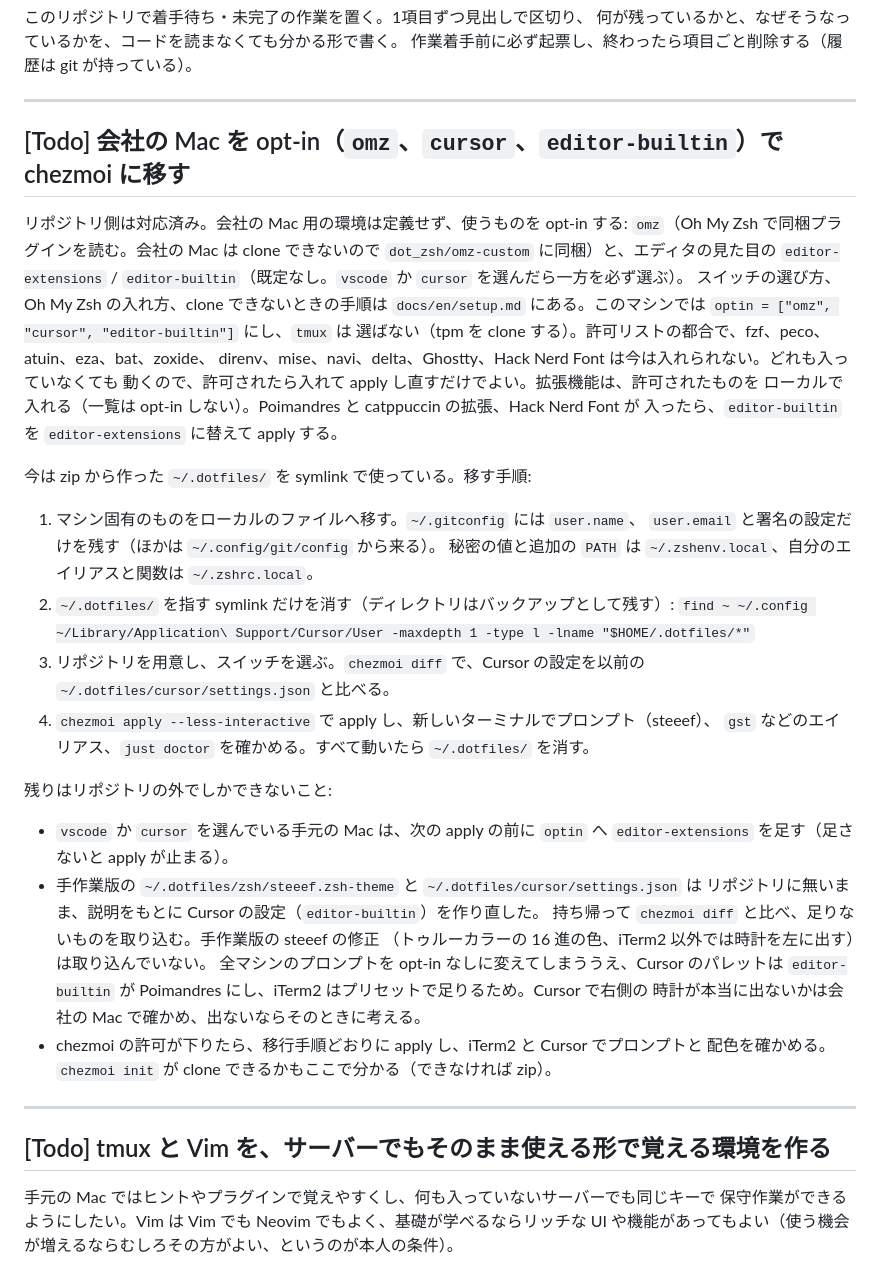
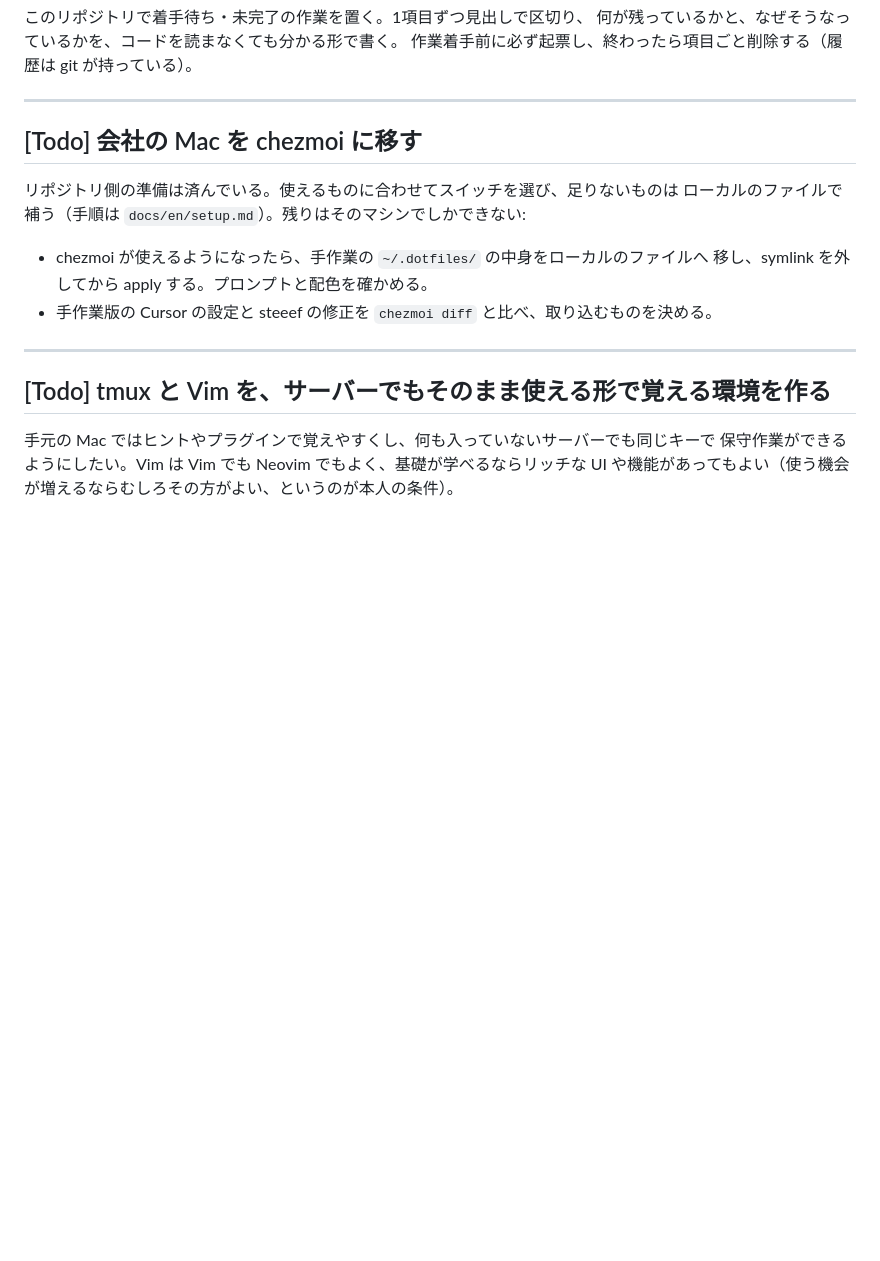
Before and after one commit to new-marty/chezmoi, a Markdown page: backlog.md, the part around the change. Drawn GitHub-style; blank space fills up the shorter version.

Commit message:
docs(backlog): keep the work Mac entry to what is left to do
Co-Authored-By: Claude Opus 5.5 <noreply@anthropic.com>

```diff
--- a/backlog.md
+++ b/backlog.md
@@ -6,45 +6,14 @@
 
 ---
 
-## [Todo] 会社の Mac を opt-in（`omz`、`cursor`、`editor-builtin`）で chezmoi に移す
+## [Todo] 会社の Mac を chezmoi に移す
 
-リポジトリ側は対応済み。会社の Mac 用の環境は定義せず、使うものを opt-in する:
-`omz`（Oh My Zsh で同梱プラグインを読む。会社の Mac は clone できないので
-`dot_zsh/omz-custom` に同梱）と、エディタの見た目の `editor-extensions` /
-`editor-builtin`（既定なし。`vscode` か `cursor` を選んだら一方を必ず選ぶ）。
-スイッチの選び方、Oh My Zsh の入れ方、clone できないときの手順は `docs/en/setup.md`
-にある。このマシンでは `optin = ["omz", "cursor", "editor-builtin"]` にし、`tmux` は
-選ばない（tpm を clone する）。許可リストの都合で、fzf、peco、atuin、eza、bat、zoxide、
-direnv、mise、navi、delta、Ghostty、Hack Nerd Font は今は入れられない。どれも入っていなくても
-動くので、許可されたら入れて apply し直すだけでよい。拡張機能は、許可されたものを
-ローカルで入れる（一覧は opt-in しない）。Poimandres と catppuccin の拡張、Hack Nerd Font が
-入ったら、`editor-builtin` を `editor-extensions` に替えて apply する。
+リポジトリ側の準備は済んでいる。使えるものに合わせてスイッチを選び、足りないものは
+ローカルのファイルで補う（手順は `docs/en/setup.md`）。残りはそのマシンでしかできない:
 
-今は zip から作った `~/.dotfiles/` を symlink で使っている。移す手順:
-
-1. マシン固有のものをローカルのファイルへ移す。`~/.gitconfig` には `user.name`、
-   `user.email` と署名の設定だけを残す（ほかは `~/.config/git/config` から来る）。
-   秘密の値と追加の `PATH` は `~/.zshenv.local`、自分のエイリアスと関数は `~/.zshrc.local`。
-2. `~/.dotfiles/` を指す symlink だけを消す（ディレクトリはバックアップとして残す）:
-   `find ~ ~/.config ~/Library/Application\ Support/Cursor/User -maxdepth 1 -type l -lname "$HOME/.dotfiles/*"`
-3. リポジトリを用意し、スイッチを選ぶ。`chezmoi diff` で、Cursor の設定を以前の
-   `~/.dotfiles/cursor/settings.json` と比べる。
-4. `chezmoi apply --less-interactive` で apply し、新しいターミナルでプロンプト（steeef）、
-   `gst` などのエイリアス、`just doctor` を確かめる。すべて動いたら `~/.dotfiles/` を消す。
-
-残りはリポジトリの外でしかできないこと:
-
-- `vscode` か `cursor` を選んでいる手元の Mac は、次の apply の前に `optin` へ
-  `editor-extensions` を足す（足さないと apply が止まる）。
-- 手作業版の `~/.dotfiles/zsh/steeef.zsh-theme` と `~/.dotfiles/cursor/settings.json` は
-  リポジトリに無いまま、説明をもとに Cursor の設定（`editor-builtin`）を作り直した。
-  持ち帰って `chezmoi diff` と比べ、足りないものを取り込む。手作業版の steeef の修正
-  （トゥルーカラーの 16 進の色、iTerm2 以外では時計を左に出す）は取り込んでいない。
-  全マシンのプロンプトを opt-in なしに変えてしまううえ、Cursor のパレットは
-  `editor-builtin` が Poimandres にし、iTerm2 はプリセットで足りるため。Cursor で右側の
-  時計が本当に出ないかは会社の Mac で確かめ、出ないならそのときに考える。
-- chezmoi の許可が下りたら、移行手順どおりに apply し、iTerm2 と Cursor でプロンプトと
-  配色を確かめる。`chezmoi init` が clone できるかもここで分かる（できなければ zip）。
+- chezmoi が使えるようになったら、手作業の `~/.dotfiles/` の中身をローカルのファイルへ
+  移し、symlink を外してから apply する。プロンプトと配色を確かめる。
+- 手作業版の Cursor の設定と steeef の修正を `chezmoi diff` と比べ、取り込むものを決める。
 
 ---
 
```
